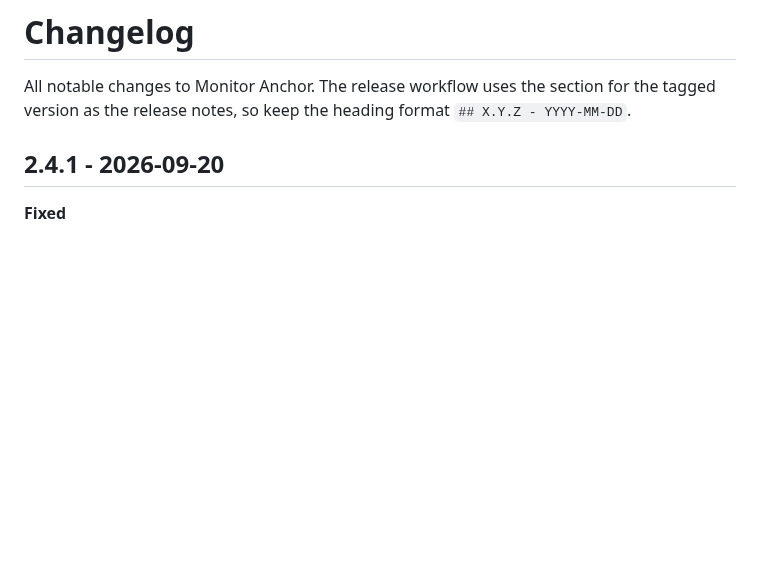
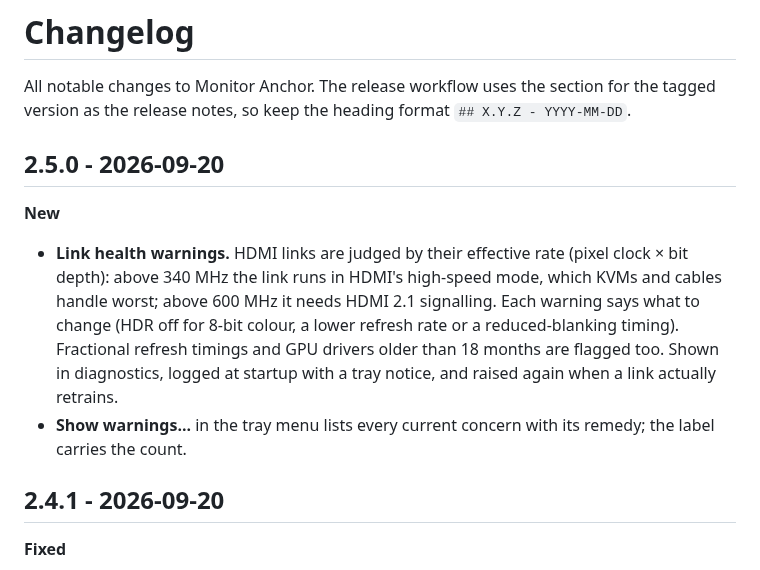
Before and after one commit to guscatalano/MonitorAnchor, a Markdown page: CHANGELOG.md, the part around the change. Drawn GitHub-style; blank space fills up the shorter version.

```diff
--- a/CHANGELOG.md
+++ b/CHANGELOG.md
@@ -2,6 +2,16 @@
 
 All notable changes to Monitor Anchor. The release workflow uses the section for the tagged version as the
 release notes, so keep the heading format `## X.Y.Z - YYYY-MM-DD`.
+
+## 2.5.0 - 2026-09-20
+
+**New**
+- **Link health warnings.** HDMI links are judged by their effective rate (pixel clock × bit depth): above
+  340 MHz the link runs in HDMI's high-speed mode, which KVMs and cables handle worst; above 600 MHz it needs
+  HDMI 2.1 signalling. Each warning says what to change (HDR off for 8-bit colour, a lower refresh rate or a
+  reduced-blanking timing). Fractional refresh timings and GPU drivers older than 18 months are flagged too.
+  Shown in diagnostics, logged at startup with a tray notice, and raised again when a link actually retrains.
+- **Show warnings...** in the tray menu lists every current concern with its remedy; the label carries the count.
 
 ## 2.4.1 - 2026-09-20
 
```
Also changed, not shown: README.md (+1 -0 lines), assets/about.png, assets/diagnostics.png, assets/log.png, assets/menu.png, 7 other files.
